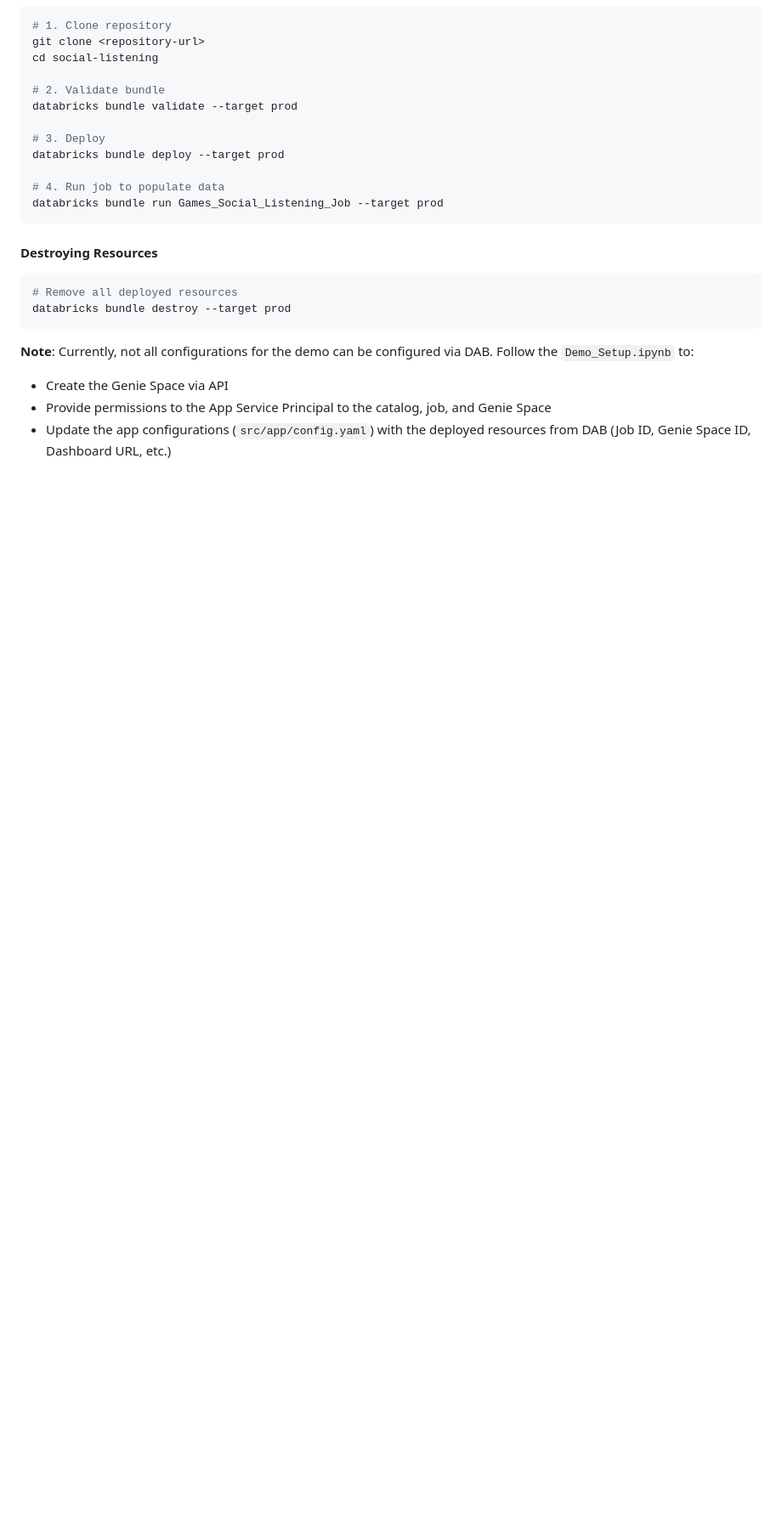
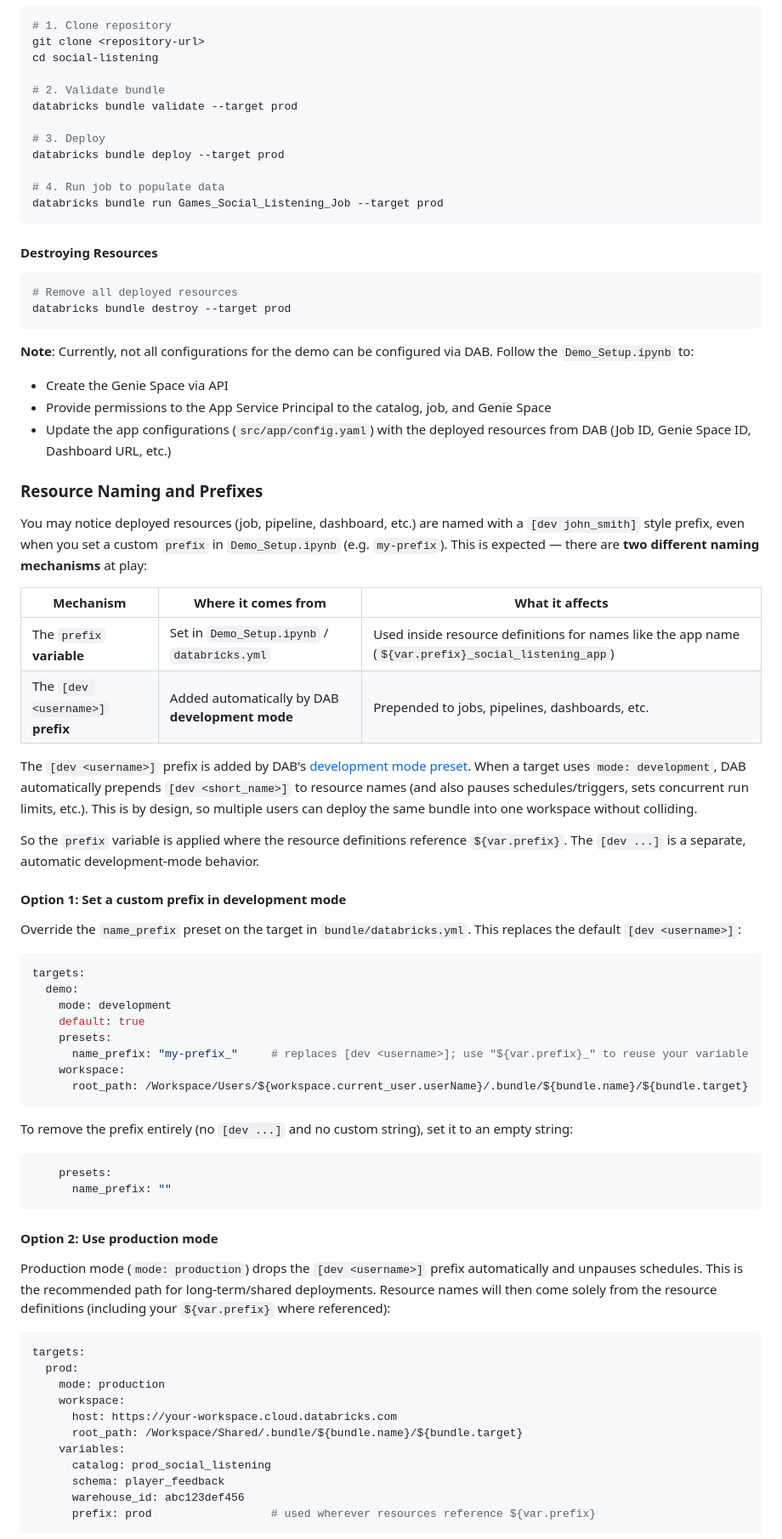
Before and after one commit to databricks-industry-solutions/social-listening, a Markdown page: docs/CONFIGURATION.md, the part around one of its changes. Shown at 85% size. GitHub-like rendering; blank space fills up the shorter version.

Commit message:
Add README section on prefixes

````diff
--- a/docs/CONFIGURATION.md
+++ b/docs/CONFIGURATION.md
@@ -77,3 +78,57 @@ databricks bundle destroy --target prod
 - Create the Genie Space via API
 - Provide permissions to the App Service Principal to the catalog, job, and Genie Space
 - Update the app configurations (`src/app/config.yaml`) with the deployed resources from DAB (Job ID, Genie Space ID, Dashboard URL, etc.)
+
+### Resource Naming and Prefixes
+
+You may notice deployed resources (job, pipeline, dashboard, etc.) are named with a `[dev john_smith]` style prefix, even when you set a custom `prefix` in `Demo_Setup.ipynb` (e.g. `my-prefix`). This is expected — there are **two different naming mechanisms** at play:
+
+| Mechanism | Where it comes from | What it affects |
+|-----------|---------------------|-----------------|
+| The `prefix` **variable** | Set in `Demo_Setup.ipynb` / `databricks.yml` | Used inside resource definitions for names like the app name (`${var.prefix}_social_listening_app`) |
+| The `[dev <username>]` **prefix** | Added automatically by DAB **development mode** | Prepended to jobs, pipelines, dashboards, etc. |
+
+The `[dev <username>]` prefix is added by DAB's [development mode preset](https://docs.databricks.com/en/dev-tools/bundles/deployment-modes.html). When a target uses `mode: development`, DAB automatically prepends `[dev <short_name>]` to resource names (and also pauses schedules/triggers, sets concurrent run limits, etc.). This is by design, so multiple users can deploy the same bundle into one workspace without colliding.
+
+So the `prefix` variable is applied where the resource definitions reference `${var.prefix}`. The `[dev ...]` is a separate, automatic development-mode behavior.
+
+#### Option 1: Set a custom prefix in development mode
+
+Override the `name_prefix` preset on the target in `bundle/databricks.yml`. This replaces the default `[dev <username>]`:
+
+```yaml
+targets:
+  demo:
+    mode: development
+    default: true
+    presets:
+      name_prefix: "my-prefix_"     # replaces [dev <username>]; use "${var.prefix}_" to reuse your variable
+    workspace:
+      root_path: /Workspace/Users/${workspace.current_user.userName}/.bundle/${bundle.name}/${bundle.target}
+```
+
+To remove the prefix entirely (no `[dev ...]` and no custom string), set it to an empty string:
+
+```yaml
+    presets:
+      name_prefix: ""
+```
+
+#### Option 2: Use production mode
+
+Production mode (`mode: production`) drops the `[dev <username>]` prefix automatically and unpauses schedules. This is the recommended path for long-term/shared deployments. Resource names will then come solely from the resource definitions (including your `${var.prefix}` where referenced):
+
+```yaml
+targets:
+  prod:
+    mode: production
+    workspace:
+      host: https://your-workspace.cloud.databricks.com
+      root_path: /Workspace/Shared/.bundle/${bundle.name}/${bundle.target}
+    variables:
+      catalog: prod_social_listening
+      schema: player_feedback
+      warehouse_id: abc123def456
+      prefix: prod                  # used wherever resources reference ${var.prefix}
+```
+
````
Also changed, not shown: other parts of docs/CONFIGURATION.md (+13 -0 lines).
